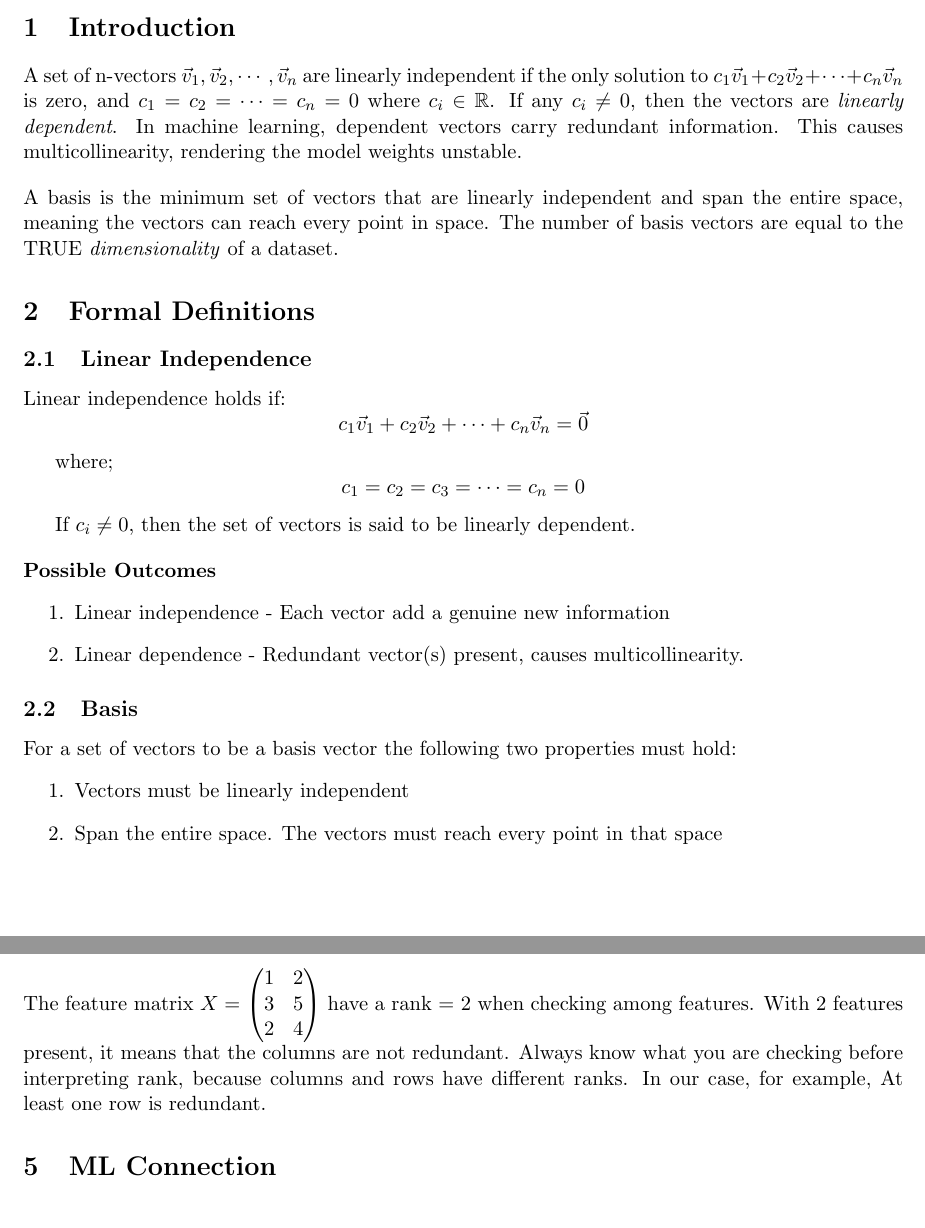
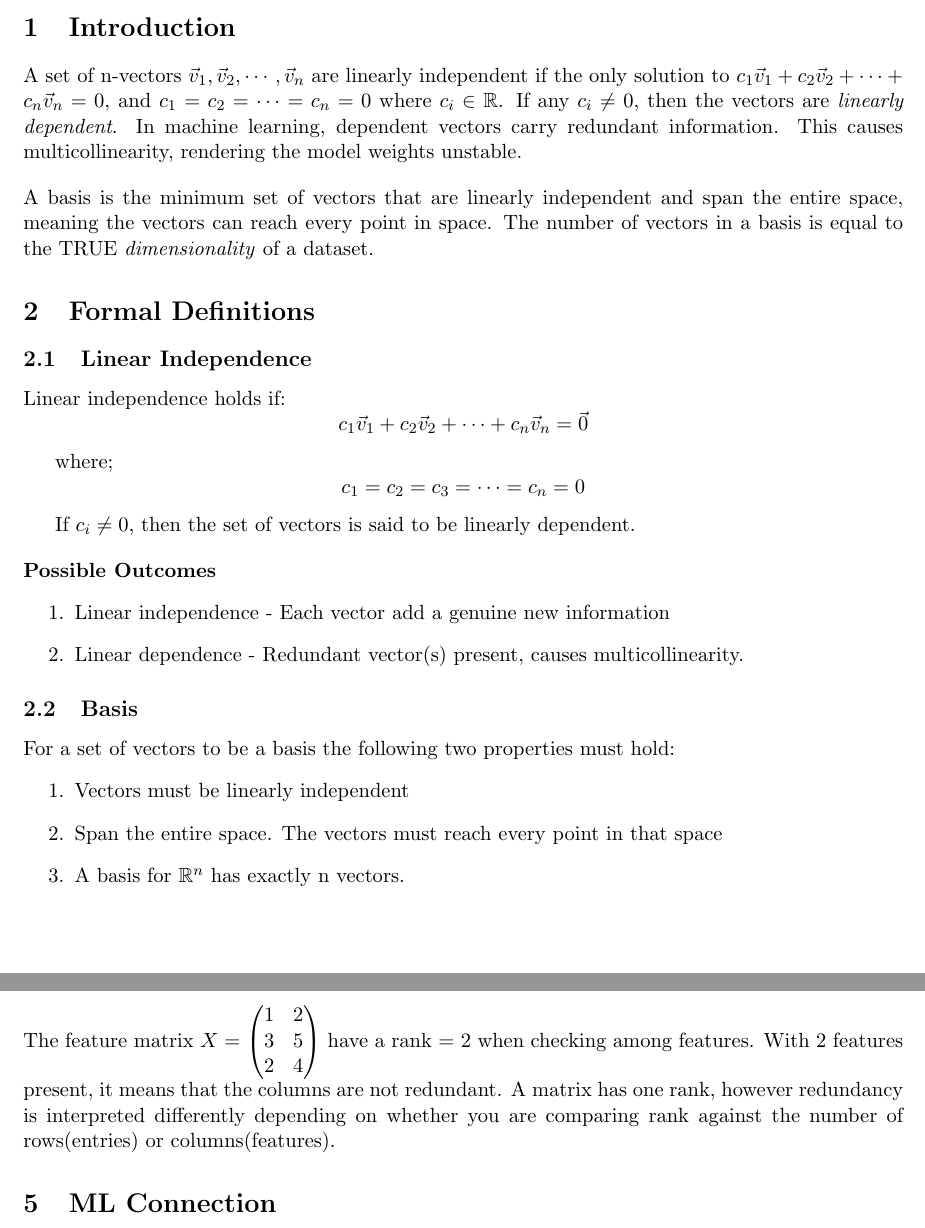
Before and after one commit to evansnjagi/linear-algebra-mastery, a LaTeX document (projects/reports/lesson02_independence_basis.tex): two parts of pages 1 and 3 of 3, joined at a grey line, cut so that both start at the same text. Compiled offline with pdfLaTeX.

Commit message:
Fix: Lesson02_independence_basis.tex file

```diff
--- a/projects/reports/lesson02_independence_basis.tex
+++ b/projects/reports/lesson02_independence_basis.tex
@@ -14,8 +14,8 @@
 \maketitle
 
 \section{Introduction}
-A set of n-vectors $\vec v_1, \vec v_2, \cdots , \vec v_n$ are linearly independent if the only solution to $c_1\vec v_1 + c_2 \vec v_2 + \cdots + c_n\vec v_n$ is zero, and $c_1 = c_2 = \cdots = c_n = 0$ where $c_i \in \mathbb{R}$. If any $c_i  \neq 0$, then the vectors are \textit{linearly dependent}. In machine learning, dependent vectors carry redundant information. This causes multicollinearity, rendering the model weights unstable.\\[0.15in]
-A basis is the minimum set of vectors that are linearly independent and span the entire space, meaning the vectors can reach every point in space. The number of basis vectors are equal to the TRUE \textit{dimensionality} of a dataset.
+A set of n-vectors $\vec v_1, \vec v_2, \cdots , \vec v_n$ are linearly independent if the only solution to $c_1\vec v_1 + c_2 \vec v_2 + \cdots + c_n\vec v_n = 0$, and $c_1 = c_2 = \cdots = c_n = 0$ where $c_i \in \mathbb{R}$. If any $c_i  \neq 0$, then the vectors are \textit{linearly dependent}. In machine learning, dependent vectors carry redundant information. This causes multicollinearity, rendering the model weights unstable.\\[0.15in]
+A basis is the minimum set of vectors that are linearly independent and span the entire space, meaning the vectors can reach every point in space. The number of vectors in a basis is equal to the TRUE \textit{dimensionality} of a dataset.
 \section{Formal Definitions}
 
 \subsection{Linear Independence}
@@ -36,10 +36,11 @@ If $c_i \neq 0$, then the set of vectors is said to be linearly dependent.\\[0.1
 \item Linear dependence - Redundant vector(s) present, causes multicollinearity.
 \end{enumerate}
 \subsection{Basis}
-For a set of vectors to be a basis vector the following two properties must hold:
+For a set of vectors to be a basis  the following two properties must hold:
 \begin{enumerate}
 \item Vectors must be linearly independent
 \item Span the entire space. The vectors must reach every point in that space
+\item A basis for $\mathbb{R}^n$ has exactly n vectors.
 \end{enumerate}
 
 \subsection{Standard Basis}
@@ -115,7 +116,7 @@ The feature matrix $X = \begin{pmatrix}
 	3 & 5\\
 	2 & 4\\
 \end{pmatrix}
-$ have a rank = $2$ when checking among features. With $2$ features present, it means that the columns are not redundant. Always  know what you are checking before interpreting rank, because columns and rows have different ranks. In our case, for example, At least one row is redundant.
+$ have a rank = $2$ when checking among features. With $2$ features present, it means that the columns are not redundant. A matrix has one rank, however redundancy is interpreted differently depending on whether you are comparing rank against the number of rows(entries) or columns(features).
 \section{ML Connection}
 Before training a model, check for redundant features. Redundant features add no new information  causing multicollinearity, which makes a model weights to be unstable.
 
```
Also changed, not shown: projects/reports/lesson02_independence_basis.tex (6 more changed lines), 1 other file.
